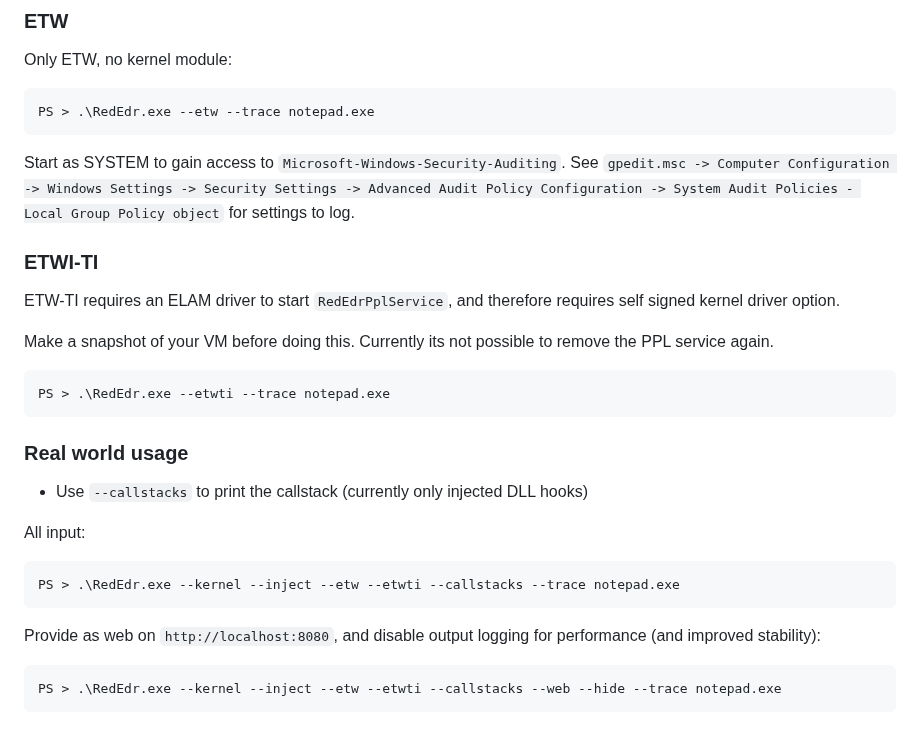
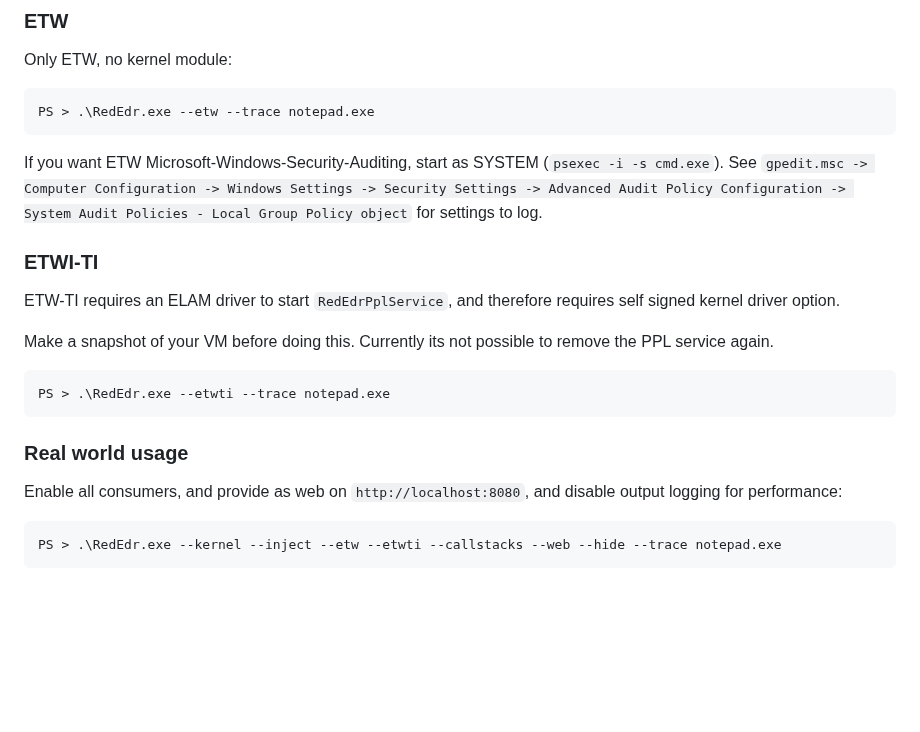
Before and after one commit to dobin/RedEdr, a Markdown page: README.md, the part around one of its changes. Drawn GitHub-style; blank space fills up the shorter version.

````diff
--- a/README.md
+++ b/README.md
@@ -104,7 +105,7 @@ Only ETW, no kernel module:
 PS > .\RedEdr.exe --etw --trace notepad.exe
 ```
 
-Start as SYSTEM to gain access to `Microsoft-Windows-Security-Auditing`.
+If you want ETW Microsoft-Windows-Security-Auditing, start as SYSTEM (`psexec -i -s cmd.exe`).
 See `gpedit.msc -> Computer Configuration -> Windows Settings -> Security Settings -> Advanced Audit Policy Configuration -> System Audit Policies - Local Group Policy object`
 for settings to log.
 
@@ -124,16 +125,8 @@ PS > .\RedEdr.exe --etwti --trace notepad.exe
 
 ### Real world usage
 
-* Use `--callstacks` to print the callstack (currently only injected DLL hooks)
-
-
-All input:
-```
-PS > .\RedEdr.exe --kernel --inject --etw --etwti --callstacks --trace notepad.exe
-```
-
-Provide as web on `http://localhost:8080`, and disable output logging for performance
-(and improved stability):
+Enable all consumers, and provide as web on `http://localhost:8080`,
+and disable output logging for performance:
 ```
 PS > .\RedEdr.exe --kernel --inject --etw --etwti --callstacks --web --hide --trace notepad.exe
 ```
````
Also changed, not shown: other parts of README.md (+12 -11 lines).
